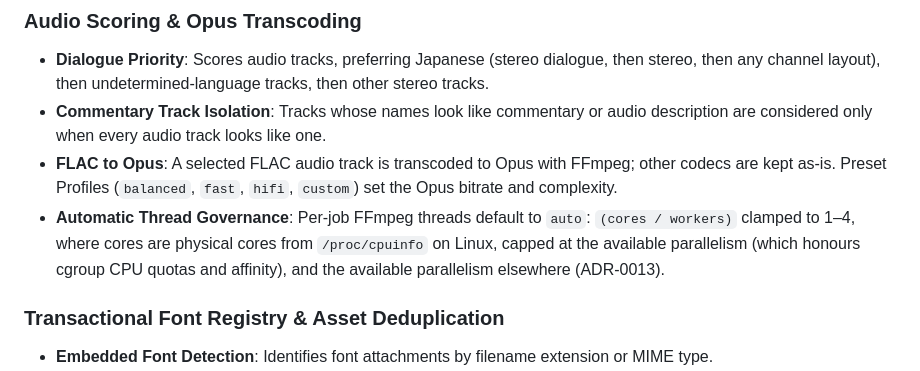
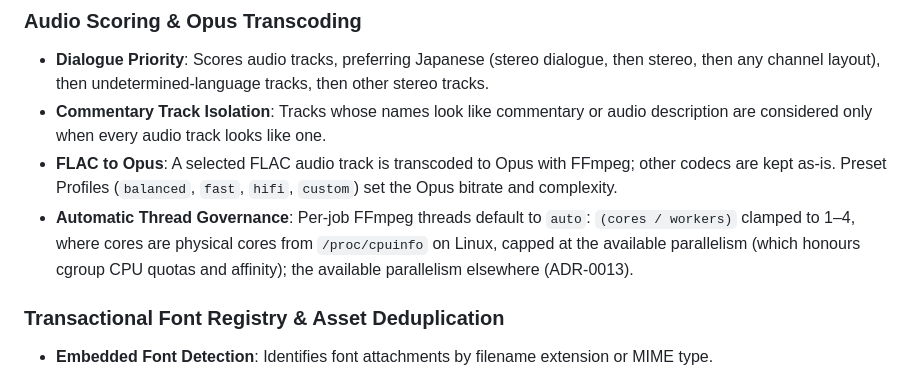
Before and after one commit to Si-Forces/mkvanimebatch, a Markdown page: README.md, the part around the change. Rendered like a GitHub page.

```diff
--- a/README.md
+++ b/README.md
@@ -46,7 +46,7 @@ Available both as a standalone **CLI binary (`mkv-cli`)** and as a **Tauri v2 de
 * **Dialogue Priority**: Scores audio tracks, preferring Japanese (stereo dialogue, then stereo, then any channel layout), then undetermined-language tracks, then other stereo tracks.
 * **Commentary Track Isolation**: Tracks whose names look like commentary or audio description are considered only when every audio track looks like one.
 * **FLAC to Opus**: A selected FLAC audio track is transcoded to Opus with FFmpeg; other codecs are kept as-is. Preset Profiles (`balanced`, `fast`, `hifi`, `custom`) set the Opus bitrate and complexity.
-* **Automatic Thread Governance**: Per-job FFmpeg threads default to `auto`: `(cores / workers)` clamped to 1–4, where cores are physical cores from `/proc/cpuinfo` on Linux, capped at the available parallelism (which honours cgroup CPU quotas and affinity), and the available parallelism elsewhere (ADR-0013).
+* **Automatic Thread Governance**: Per-job FFmpeg threads default to `auto`: `(cores / workers)` clamped to 1–4, where cores are physical cores from `/proc/cpuinfo` on Linux, capped at the available parallelism (which honours cgroup CPU quotas and affinity); the available parallelism elsewhere (ADR-0013).
 
 ### Transactional Font Registry & Asset Deduplication
 * **Embedded Font Detection**: Identifies font attachments by filename extension or MIME type.
```
Also changed, not shown: architecture.md (+2 -2 lines), docs/adr/0013-asynchronous-probing-and-transcode-governance-performance-overhaul.md (+30 -5 lines).
